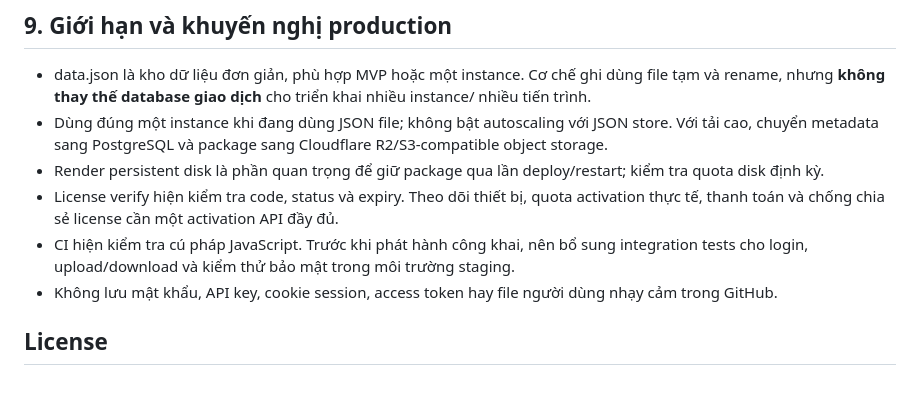
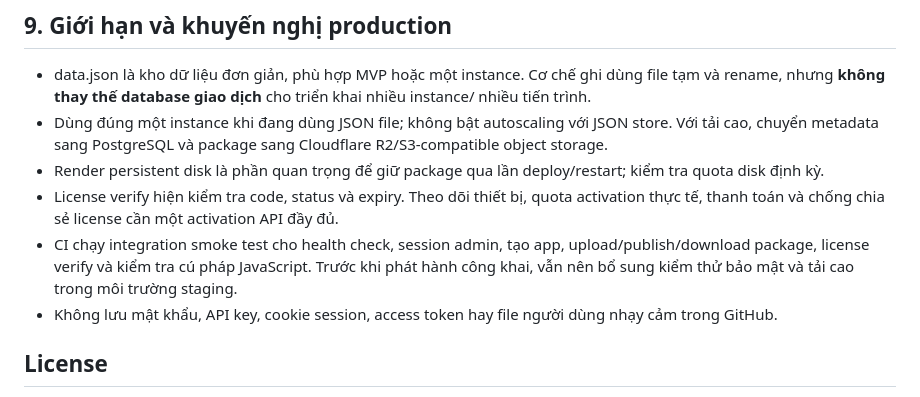
Before and after one commit to hendyngo-servers/app-downloader-server, a Markdown page: README.md, the part around the change. Rendered like a GitHub page.

Commit message:
docs: document API integration smoke coverage

```diff
--- a/README.md
+++ b/README.md
@@ -156,7 +156,7 @@ Các endpoint /api/admin/* (ngoại trừ login) yêu cầu session cookie đã
 - Dùng đúng một instance khi đang dùng JSON file; không bật autoscaling với JSON store. Với tải cao, chuyển metadata sang PostgreSQL và package sang Cloudflare R2/S3-compatible object storage.
 - Render persistent disk là phần quan trọng để giữ package qua lần deploy/restart; kiểm tra quota disk định kỳ.
 - License verify hiện kiểm tra code, status và expiry. Theo dõi thiết bị, quota activation thực tế, thanh toán và chống chia sẻ license cần một activation API đầy đủ.
-- CI hiện kiểm tra cú pháp JavaScript. Trước khi phát hành công khai, nên bổ sung integration tests cho login, upload/download và kiểm thử bảo mật trong môi trường staging.
+- CI chạy integration smoke test cho health check, session admin, tạo app, upload/publish/download package, license verify và kiểm tra cú pháp JavaScript. Trước khi phát hành công khai, vẫn nên bổ sung kiểm thử bảo mật và tải cao trong môi trường staging.
 - Không lưu mật khẩu, API key, cookie session, access token hay file người dùng nhạy cảm trong GitHub.
 
 ## License
```
